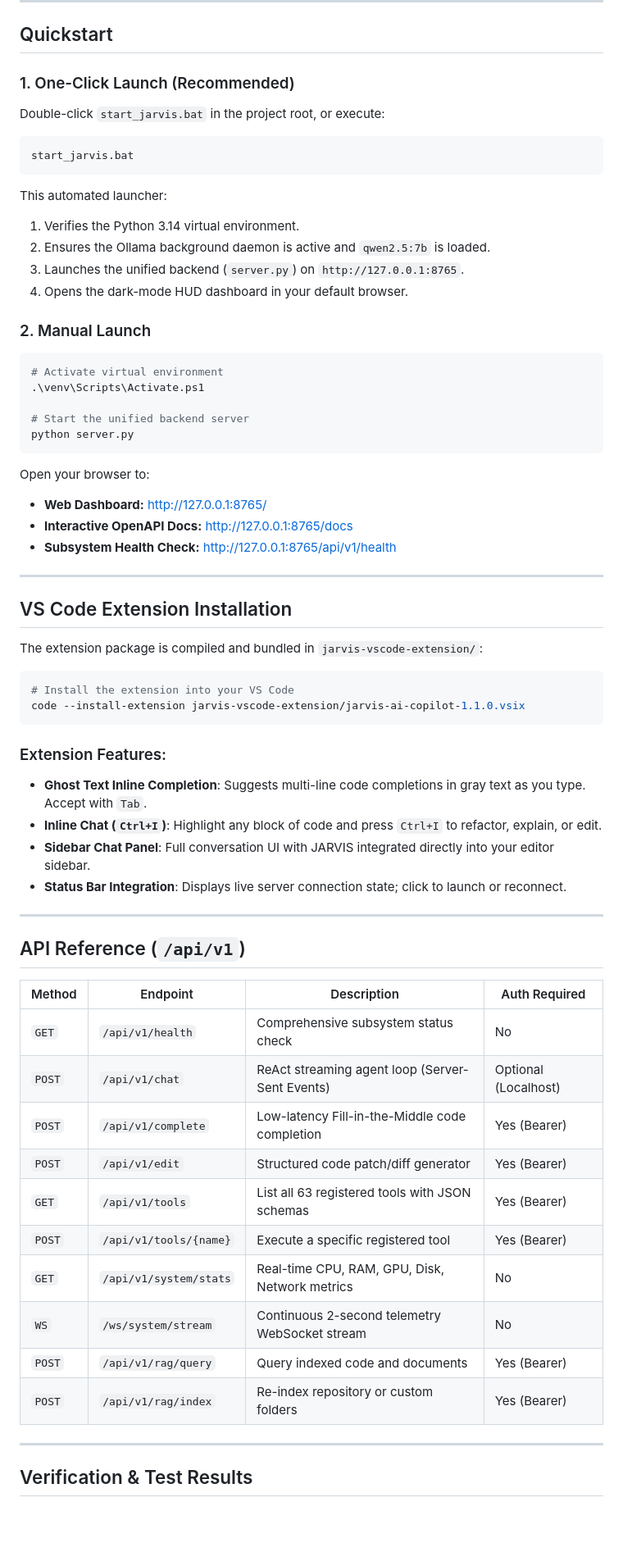
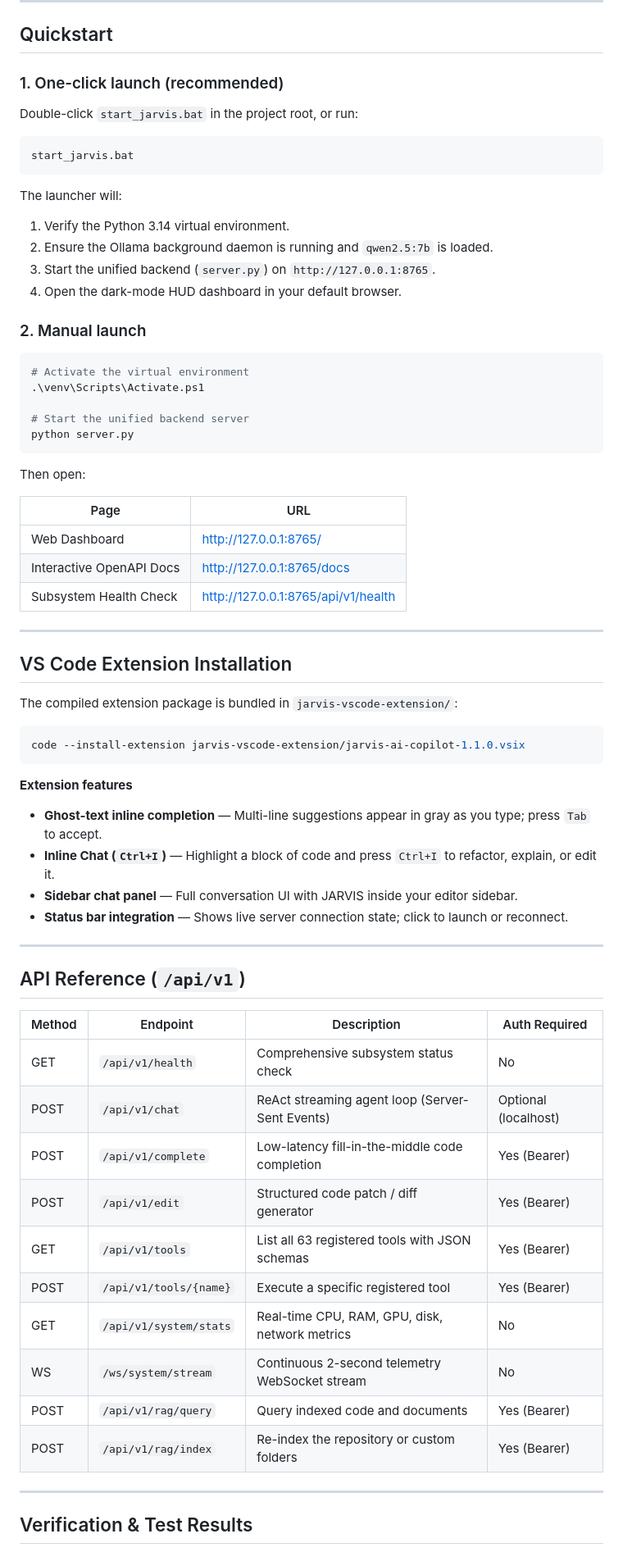
Before and after one commit to safinulsafin0-byte/Local_AI, a Markdown page: README.md, the part around one of its changes. Shown at 82% size. Drawn GitHub-style; blank space fills up the shorter version.

````diff
--- a/README.md
+++ b/README.md
@@ -78,66 +86,72 @@ flowchart TD
 
 ## Quickstart
 
-### 1. One-Click Launch (Recommended)
-Double-click `start_jarvis.bat` in the project root, or execute:
+### 1. One-click launch (recommended)
 
-```cmd
+Double-click `start_jarvis.bat` in the project root, or run:
+
+```bat
 start_jarvis.bat
 ```
 
-This automated launcher:
-1. Verifies the Python 3.14 virtual environment.
-2. Ensures the Ollama background daemon is active and `qwen2.5:7b` is loaded.
-3. Launches the unified backend (`server.py`) on `http://127.0.0.1:8765`.
-4. Opens the dark-mode HUD dashboard in your default browser.
+The launcher will:
 
-### 2. Manual Launch
+1. Verify the Python 3.14 virtual environment.
+2. Ensure the Ollama background daemon is running and `qwen2.5:7b` is loaded.
+3. Start the unified backend (`server.py`) on `http://127.0.0.1:8765`.
+4. Open the dark-mode HUD dashboard in your default browser.
+
+### 2. Manual launch
+
 ```powershell
-# Activate virtual environment
+# Activate the virtual environment
 .\venv\Scripts\Activate.ps1
 
 # Start the unified backend server
 python server.py
 ```
 
-Open your browser to:
-- **Web Dashboard:** [http://127.0.0.1:8765/](http://127.0.0.1:8765/)
-- **Interactive OpenAPI Docs:** [http://127.0.0.1:8765/docs](http://127.0.0.1:8765/docs)
-- **Subsystem Health Check:** [http://127.0.0.1:8765/api/v1/health](http://127.0.0.1:8765/api/v1/health)
+Then open:
+
+| Page | URL |
+|------|-----|
+| Web Dashboard | <http://127.0.0.1:8765/> |
+| Interactive OpenAPI Docs | <http://127.0.0.1:8765/docs> |
+| Subsystem Health Check | <http://127.0.0.1:8765/api/v1/health> |
 
 ---
 
 ## VS Code Extension Installation
 
-The extension package is compiled and bundled in `jarvis-vscode-extension/`:
+The compiled extension package is bundled in `jarvis-vscode-extension/`:
 
-```powershell
-# Install the extension into your VS Code
+```bash
 code --install-extension jarvis-vscode-extension/jarvis-ai-copilot-1.1.0.vsix
 ```
 
-### Extension Features:
-- **Ghost Text Inline Completion**: Suggests multi-line code completions in gray text as you type. Accept with `Tab`.
-- **Inline Chat (`Ctrl+I`)**: Highlight any block of code and press `Ctrl+I` to refactor, explain, or edit.
-- **Sidebar Chat Panel**: Full conversation UI with JARVIS integrated directly into your editor sidebar.
-- **Status Bar Integration**: Displays live server connection state; click to launch or reconnect.
+**Extension features**
+
+- **Ghost-text inline completion** — Multi-line suggestions appear in gray as you type; press `Tab` to accept.
+- **Inline Chat (`Ctrl+I`)** — Highlight a block of code and press `Ctrl+I` to refactor, explain, or edit it.
+- **Sidebar chat panel** — Full conversation UI with JARVIS inside your editor sidebar.
+- **Status bar integration** — Shows live server connection state; click to launch or reconnect.
 
 ---
 
 ## API Reference (`/api/v1`)
 
 | Method | Endpoint | Description | Auth Required |
-|---|---|---|---|
-| `GET` | `/api/v1/health` | Comprehensive subsystem status check | No |
-| `POST` | `/api/v1/chat` | ReAct streaming agent loop (Server-Sent Events) | Optional (Localhost) |
-| `POST` | `/api/v1/complete` | Low-latency Fill-in-the-Middle code completion | Yes (Bearer) |
-| `POST` | `/api/v1/edit` | Structured code patch/diff generator | Yes (Bearer) |
-| `GET` | `/api/v1/tools` | List all 63 registered tools with JSON schemas | Yes (Bearer) |
-| `POST` | `/api/v1/tools/{name}` | Execute a specific registered tool | Yes (Bearer) |
-| `GET` | `/api/v1/system/stats` | Real-time CPU, RAM, GPU, Disk, Network metrics | No |
-| `WS` | `/ws/system/stream` | Continuous 2-second telemetry WebSocket stream | No |
-| `POST` | `/api/v1/rag/query` | Query indexed code and documents | Yes (Bearer) |
-| `POST` | `/api/v1/rag/index` | Re-index repository or custom folders | Yes (Bearer) |
+|--------|----------|-------------|---------------|
+| GET | `/api/v1/health` | Comprehensive subsystem status check | No |
+| POST | `/api/v1/chat` | ReAct streaming agent loop (Server-Sent Events) | Optional (localhost) |
+| POST | `/api/v1/complete` | Low-latency fill-in-the-middle code completion | Yes (Bearer) |
+| POST | `/api/v1/edit` | Structured code patch / diff generator | Yes (Bearer) |
+| GET | `/api/v1/tools` | List all 63 registered tools with JSON schemas | Yes (Bearer) |
+| POST | `/api/v1/tools/{name}` | Execute a specific registered tool | Yes (Bearer) |
+| GET | `/api/v1/system/stats` | Real-time CPU, RAM, GPU, disk, network metrics | No |
+| WS | `/ws/system/stream` | Continuous 2-second telemetry WebSocket stream | No |
+| POST | `/api/v1/rag/query` | Query indexed code and documents | Yes (Bearer) |
+| POST | `/api/v1/rag/index` | Re-index the repository or custom folders | Yes (Bearer) |
 
 ---
 
````
Also changed, not shown: other parts of README.md (+70 -55 lines).
